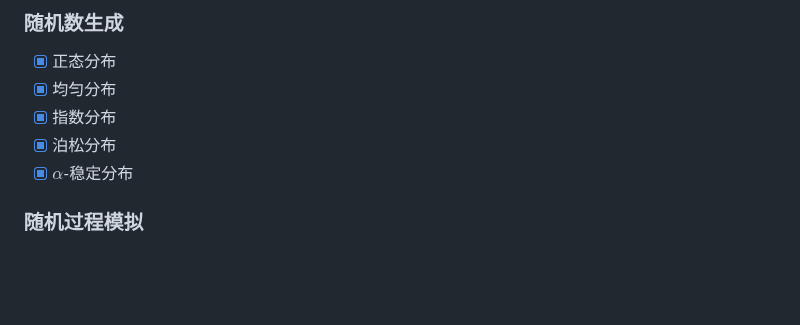
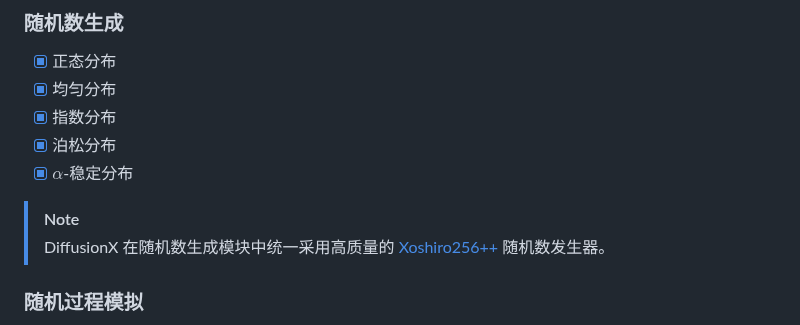
Before and after one commit to tangxiangong/diffusionx, a Markdown page: README-zh.md, the part around the change. Drawn GitHub-style; blank space fills up the shorter version.

```diff
--- a/README-zh.md
+++ b/README-zh.md
@@ -25,6 +25,9 @@ DiffusionX
 - [x] 指数分布
 - [x] 泊松分布
 - [x] $\alpha$-稳定分布
+
+> [!NOTE]
+> DiffusionX 在随机数生成模块中统一采用高质量的 [Xoshiro256++](https://prng.di.unimi.it/) 随机数发生器。
 
 ### 随机过程模拟
 
```
Also changed, not shown: README.md (+3 -0 lines).
